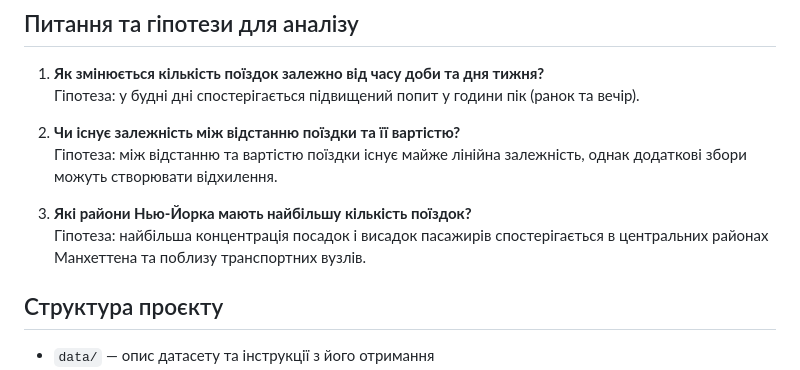
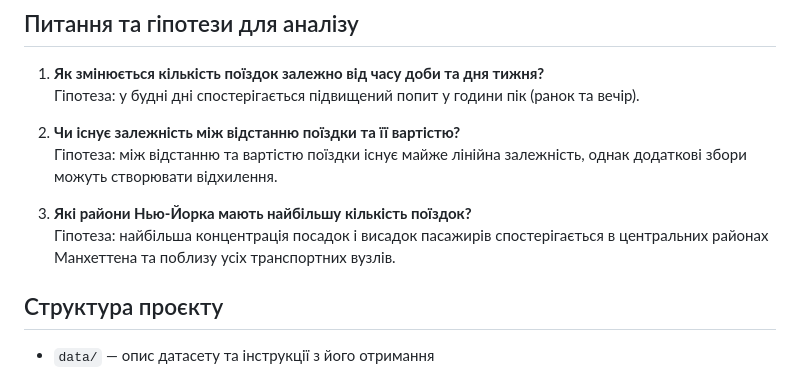
Before and after one commit to OlehRoman/open-data-ai-analytics, a Markdown page: REEADME.md, the part around the change. Rendered like a GitHub page.

Commit message:
docs: slightly cnahged information in README.md

```diff
--- a/REEADME.md
+++ b/REEADME.md
@@ -26,7 +26,7 @@
    Гіпотеза: між відстанню та вартістю поїздки існує майже лінійна залежність, однак додаткові збори можуть створювати відхилення.
 
 3. **Які райони Нью-Йорка мають найбільшу кількість поїздок?**
-   Гіпотеза: найбільша концентрація посадок і висадок пасажирів спостерігається в центральних районах Манхеттена та поблизу транспортних вузлів.
+   Гіпотеза: найбільша концентрація посадок і висадок пасажирів спостерігається в центральних районах Манхеттена та поблизу усіх транспортних вузлів.
 
 ## Структура проєкту
 - `data/` — опис датасету та інструкції з його отримання
```
